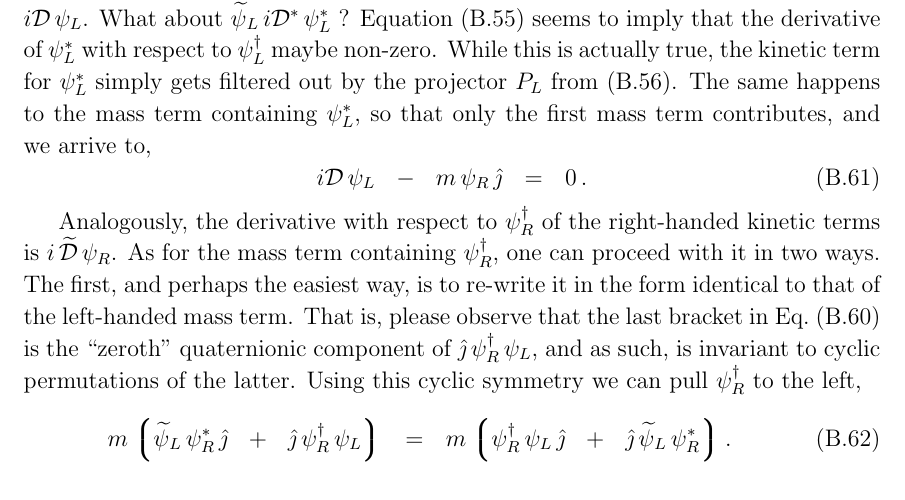
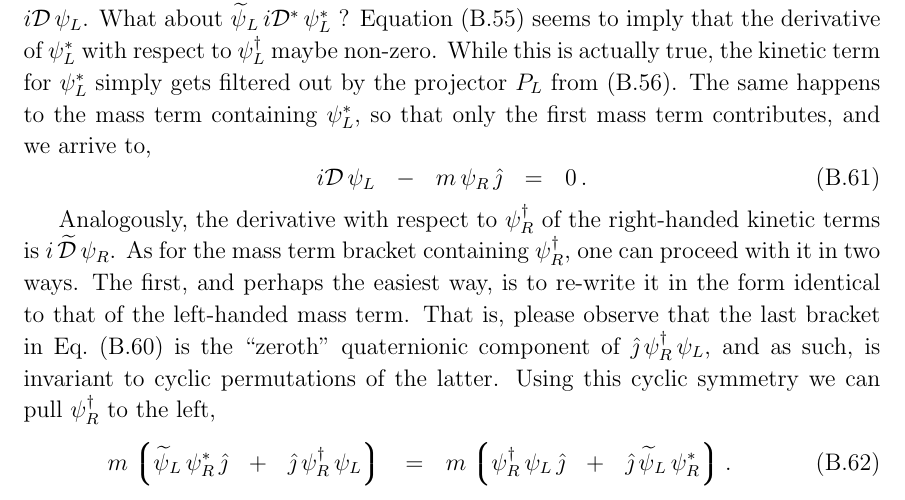
Before and after one commit to pasha-bolokhov/qwave, a LaTeX document (qwave.tex): part of page 37 of 40, cut so that both start at the same text. Compiled offline with pdfLaTeX.

Commit message:
Minor update

```diff
--- a/qwave.tex
+++ b/qwave.tex
@@ -2336,7 +2336,7 @@
 
 	Analogously, the derivative with respect to $ \psi_R^\dag $ of the right-handed kinetic terms
 	is $ i\,\wt\md\,\psi_R $.
-	As for the mass term containing $ \psi_R^\dag $, one can proceed with it in two ways.
+	As for the mass term bracket containing $ \psi_R^\dag $, one can proceed with it in two ways.
 	The first, and perhaps the easiest way, is to re-write it in the form identical to that of the
 	left-handed mass term.
 	That is, please observe that the last bracket in Eq.~\eqref{L-dirac-expanded}
```
Also changed, not shown: qwave.pdf.
